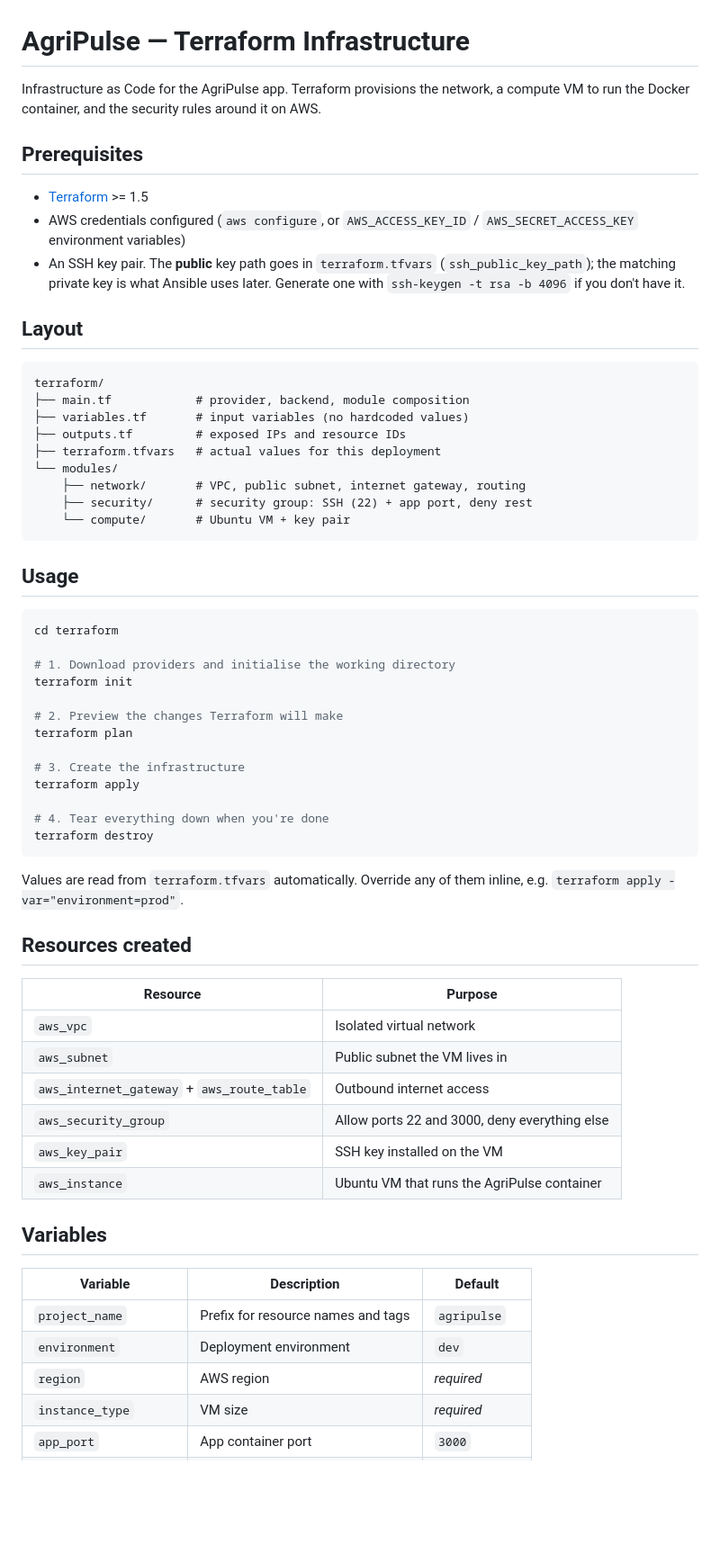
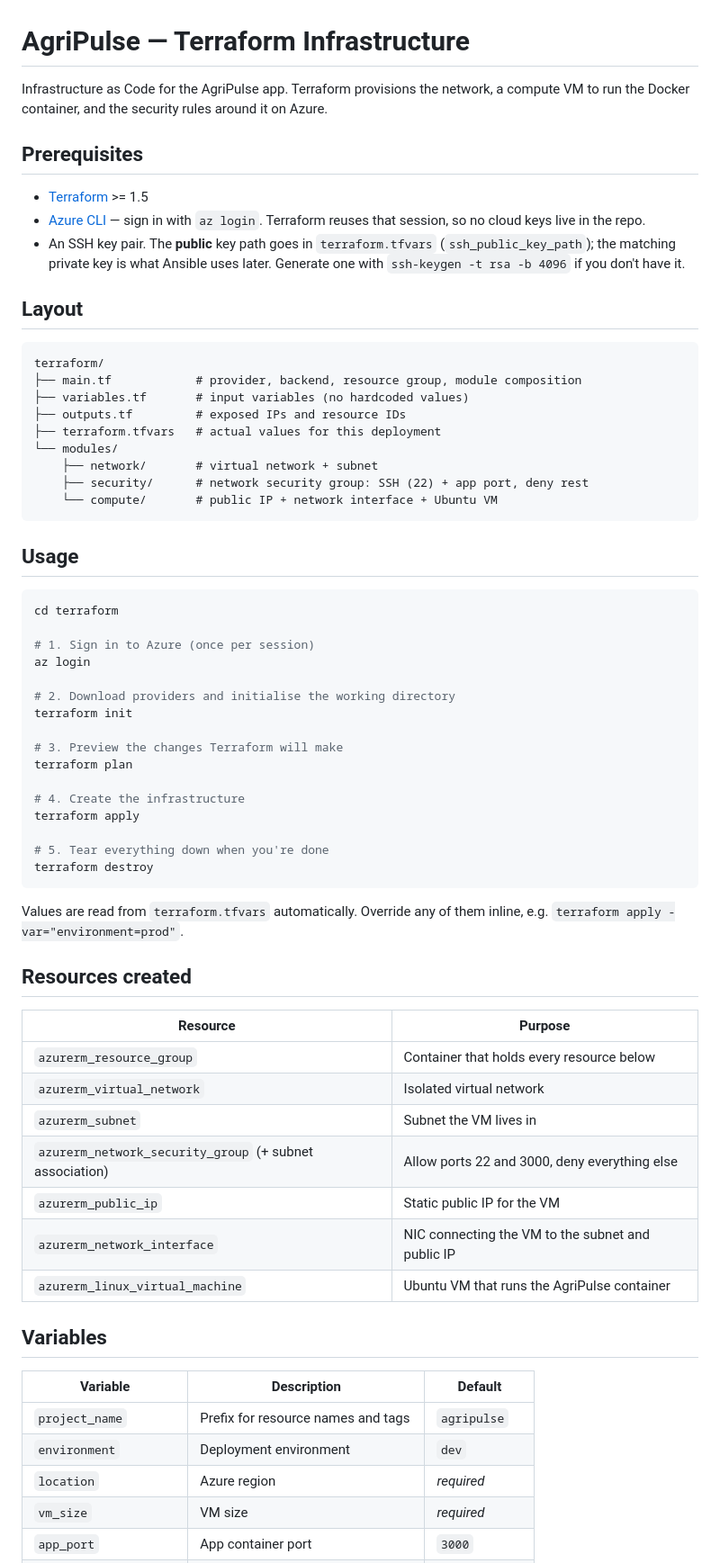
Before and after one commit to Larissanoella-05/DevOps, a Markdown page: terraform/README.md, the part around one of its changes. Shown at 90% size. Rendered like a GitHub page; blank space fills up the shorter version.

Commit message:
docs(terraform): update README for Azure deployment

````diff
--- a/terraform/README.md
+++ b/terraform/README.md
@@ -1,13 +1,13 @@
 # AgriPulse — Terraform Infrastructure
 
 Infrastructure as Code for the AgriPulse app. Terraform provisions the network,
-a compute VM to run the Docker container, and the security rules around it on AWS.
+a compute VM to run the Docker container, and the security rules around it on Azure.
 
 ## Prerequisites
 
 - [Terraform](https://developer.hashicorp.com/terraform/install) >= 1.5
-- AWS credentials configured (`aws configure`, or `AWS_ACCESS_KEY_ID` /
-  `AWS_SECRET_ACCESS_KEY` environment variables)
+- [Azure CLI](https://learn.microsoft.com/cli/azure/install-azure-cli) — sign in
+  with `az login`. Terraform reuses that session, so no cloud keys live in the repo.
 - An SSH key pair. The **public** key path goes in `terraform.tfvars`
   (`ssh_public_key_path`); the matching private key is what Ansible uses later.
   Generate one with `ssh-keygen -t rsa -b 4096` if you don't have it.
@@ -16,14 +16,14 @@ a compute VM to run the Docker container, and the security rules around it on AW
 
 ```
 terraform/
-├── main.tf            # provider, backend, module composition
+├── main.tf            # provider, backend, resource group, module composition
 ├── variables.tf       # input variables (no hardcoded values)
 ├── outputs.tf         # exposed IPs and resource IDs
 ├── terraform.tfvars   # actual values for this deployment
 └── modules/
-    ├── network/       # VPC, public subnet, internet gateway, routing
-    ├── security/      # security group: SSH (22) + app port, deny rest
-    └── compute/       # Ubuntu VM + key pair
+    ├── network/       # virtual network + subnet
+    ├── security/      # network security group: SSH (22) + app port, deny rest
+    └── compute/       # public IP + network interface + Ubuntu VM
 ```
 
 ## Usage
@@ -31,16 +31,19 @@ terraform/
 ```bash
 cd terraform
 
-# 1. Download providers and initialise the working directory
+# 1. Sign in to Azure (once per session)
+az login
+
+# 2. Download providers and initialise the working directory
 terraform init
 
-# 2. Preview the changes Terraform will make
+# 3. Preview the changes Terraform will make
 terraform plan
 
-# 3. Create the infrastructure
+# 4. Create the infrastructure
 terraform apply
 
-# 4. Tear everything down when you're done
+# 5. Tear everything down when you're done
 terraform destroy
 ```
 
@@ -51,12 +54,13 @@ inline, e.g. `terraform apply -var="environment=prod"`.
 
 | Resource | Purpose |
 | --- | --- |
-| `aws_vpc` | Isolated virtual network |
-| `aws_subnet` | Public subnet the VM lives in |
-| `aws_internet_gateway` + `aws_route_table` | Outbound internet access |
-| `aws_security_group` | Allow ports 22 and 3000, deny everything else |
-| `aws_key_pair` | SSH key installed on the VM |
-| `aws_instance` | Ubuntu VM that runs the AgriPulse container |
+| `azurerm_resource_group` | Container that holds every resource below |
+| `azurerm_virtual_network` | Isolated virtual network |
+| `azurerm_subnet` | Subnet the VM lives in |
+| `azurerm_network_security_group` (+ subnet association) | Allow ports 22 and 3000, deny everything else |
+| `azurerm_public_ip` | Static public IP for the VM |
+| `azurerm_network_interface` | NIC connecting the VM to the subnet and public IP |
+| `azurerm_linux_virtual_machine` | Ubuntu VM that runs the AgriPulse container |
 
 ## Variables
 
@@ -64,6 +68,6 @@ inline, e.g. `terraform apply -var="environment=prod"`.
 | --- | --- | --- |
 | `project_name` | Prefix for resource names and tags | `agripulse` |
 | `environment` | Deployment environment | `dev` |
-| `region` | AWS region | _required_ |
-| `instance_type` | VM size | _required_ |
+| `location` | Azure region | _required_ |
+| `vm_size` | VM size | _required_ |
 | `app_port` | App container port | `3000` |
````
Also changed, not shown: other parts of terraform/README.md (+17 -17 lines).
